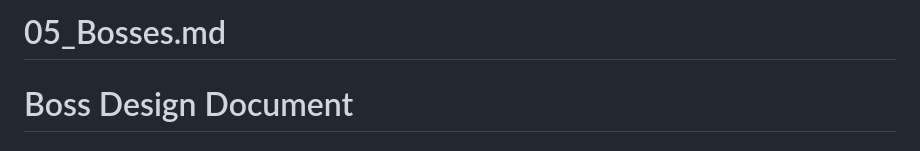
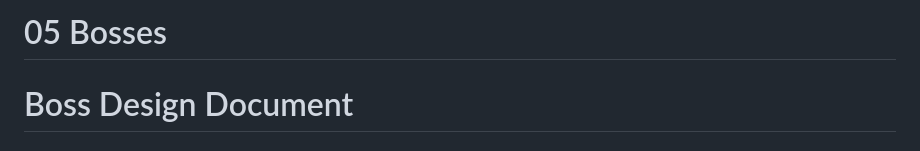
Before and after one commit to z-Ivy-z/Ash-Purr, a Markdown page: Docs/05_Bosses.md, the part around the change. Rendered like a GitHub page.

```diff
--- a/Docs/05_Bosses.md
+++ b/Docs/05_Bosses.md
@@ -1,4 +1,4 @@
-# 05_Bosses.md
+# 05 Bosses
 
 # Boss Design Document
 
```
Also changed, not shown: Docs/03_Gameplay.md (+1 -1 lines), Docs/04_Player.md (+1 -1 lines).
